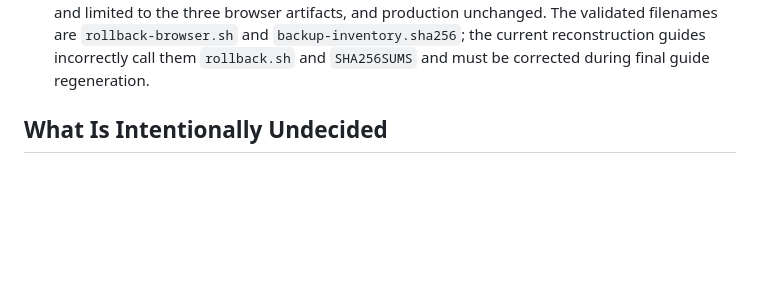
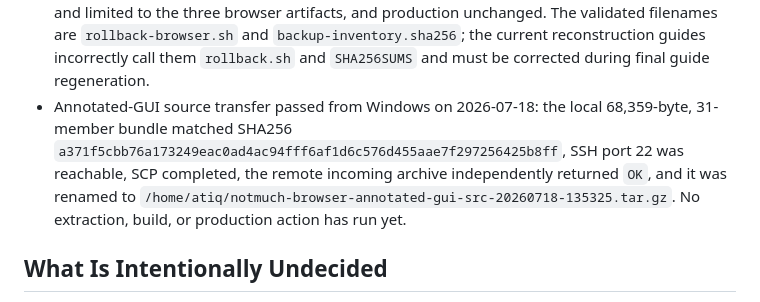
Before and after one commit to atiqte/codex_antix, a Markdown page: docs/PROJECT_STATE.md, the part around the change. Rendered like a GitHub page; blank space fills up the shorter version.

Commit message:
Record annotated GUI source transfer

```diff
--- a/docs/PROJECT_STATE.md
+++ b/docs/PROJECT_STATE.md
@@ -67,6 +67,7 @@ Create a professional, AI-readable memory and Git workflow system that supports
 - `internal/notmuchbrowser/`, the Go service package, including chi routing, notmuch command execution, MIME/JSON parsing, HMAC capabilities, bounded attachment/ZIP/inline-image handlers, structured email HTML sanitization, adaptive embedded server-rendered templates, compiled local Tailwind CSS, local application JavaScript, a pinned Lucide icon subset/license, vendored local HTMX 2.0.10, and focused tests.
 - The current Windows source revision includes the approved annotated GUI changes: no desktop top bar, a mobile-only menu row, a compact right-aligned query/count/pager toolbar, subject and Message-ID copy controls, antiX-local 12-hour date formatting, Cc display, and right-aligned metadata labels. The backend routes, notmuch commands, downloads, image permissions, horizontal splitter, and read-only posture remain unchanged. Local tests, vet, deterministic CSS, clean-bundle validation, responsive browser QA, and clipboard checks pass; antiX installation remains pending.
 - Annotated-GUI preflight on 2026-07-18 confirmed healthy production at 1,194 messages and 2,141 files with exact installed hashes, localhost-only binding, safety configuration, lock/temp/startup invariants, and 102 GB free on `/mail`. Follow-up inventory and verification proved all seven retained July 13 rollback inventory entries exact, the restore script syntax-valid and limited to the three browser artifacts, and production unchanged. The validated filenames are `rollback-browser.sh` and `backup-inventory.sha256`; the current reconstruction guides incorrectly call them `rollback.sh` and `SHA256SUMS` and must be corrected during final guide regeneration.
+- Annotated-GUI source transfer passed from Windows on 2026-07-18: the local 68,359-byte, 31-member bundle matched SHA256 `a371f5cbb76a173249eac0ad4ac94fff6af1d6c576d455aae7f297256425b8ff`, SSH port 22 was reachable, SCP completed, the remote incoming archive independently returned `OK`, and it was renamed to `/home/atiq/notmuch-browser-annotated-gui-src-20260718-135325.tar.gz`. No extraction, build, or production action has run yet.
 
 ## What Is Intentionally Undecided
 
```
Also changed, not shown: docs/WORK_VALIDATION_LEDGER.md (+1 -0 lines).
